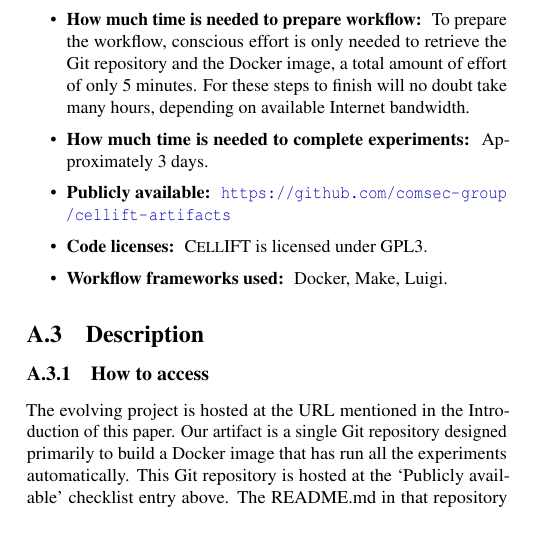
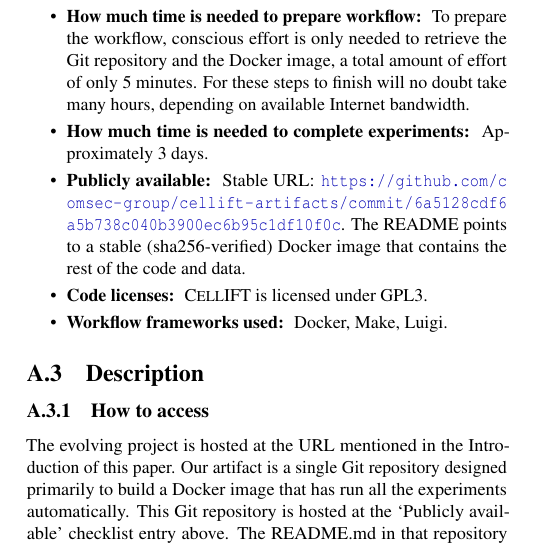
Before and after one commit to comsec-group/cellift-artifacts, a LaTeX document (appendix/artifact_evaluation_appendix_V20220119.tex): part of one column of page 1 of 2, cut so that both start at the same text. Compiled offline with pdfLaTeX; a LaTeX package or settings file that is missing is left out.

Commit message:
appendix

```diff
--- a/appendix/artifact_evaluation_appendix_V20220119.tex
+++ b/appendix/artifact_evaluation_appendix_V20220119.tex
@@ -122,7 +122,7 @@ isn't necessary. In that case we believe 64GB will be enough.
   \item {\bf How much disk space required: } The docker image with all layers is 310GB.
   \item {\bf How much time is needed to prepare workflow: } To prepare the workflow, conscious effort is only needed to retrieve the Git repository and the Docker image, a total amount of effort of only 5 minutes. For these steps to finish will no doubt take many hours, depending on available Internet bandwidth.
   \item {\bf How much time is needed to complete experiments: } Approximately 3 days.
-  \item {\bf Publicly available: } \url{https://github.com/comsec-group/cellift-artifacts}
+  \item {\bf Publicly available: } Stable URL: \url{https://github.com/comsec-group/cellift-artifacts/commit/6a5128cdf6a5b738c040b3900ec6b95c1df10f0c}. The README points to a stable (sha256-verified) Docker image that contains the rest of the code and data.
   \item {\bf Code licenses: } \ourname is licensed under GPL3.
   \item {\bf Workflow frameworks used: } Docker, Make, Luigi.
 \end{itemize}
```
